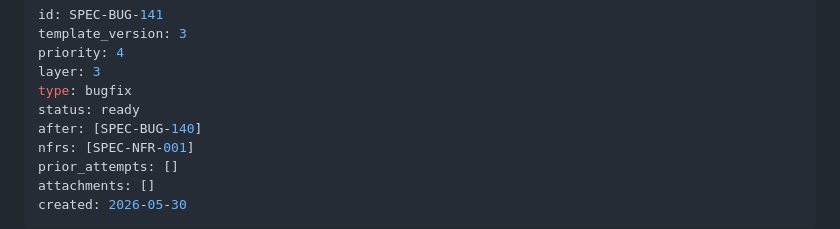
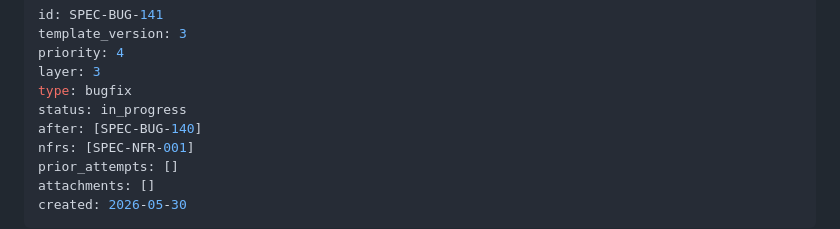
Before and after one commit to sloik/shipyard, a Markdown page: .nightshift/specs/SPEC-BUG-141-traffic-request-response-header-color-ux002-alignment.md, the part around the change. Rendered like a GitHub page.

Commit message:
chore: mark SPEC-BUG-141 in_progress

```diff
--- a/.nightshift/specs/SPEC-BUG-141-traffic-request-response-header-color-ux002-alignment.md
+++ b/.nightshift/specs/SPEC-BUG-141-traffic-request-response-header-color-ux002-alignment.md
@@ -4,7 +4,7 @@ template_version: 3
 priority: 4
 layer: 3
 type: bugfix
-status: ready
+status: in_progress
 after: [SPEC-BUG-140]
 nfrs: [SPEC-NFR-001]
 prior_attempts: []
```
